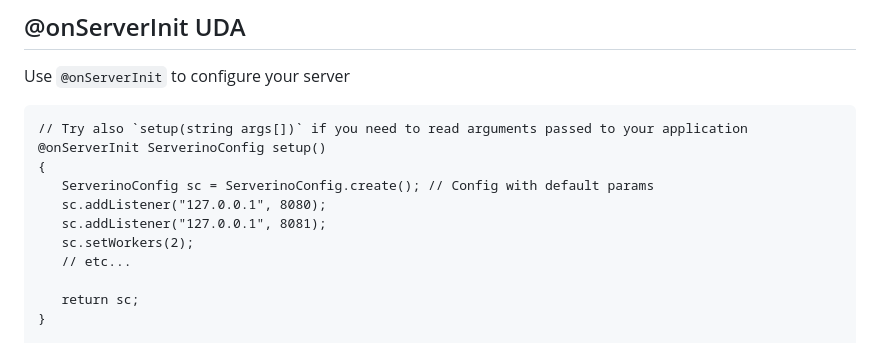
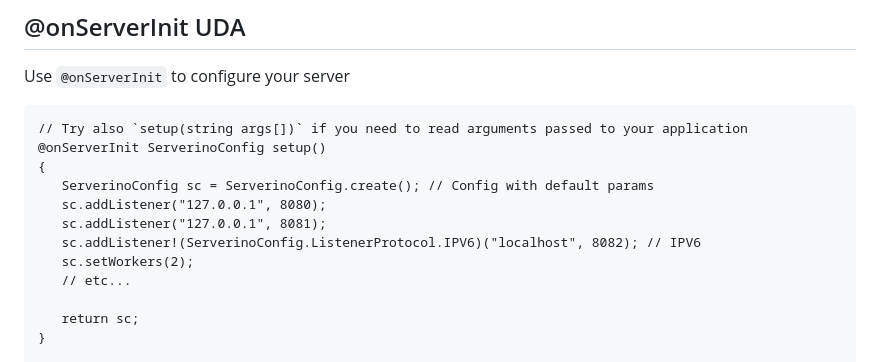
Before and after one commit to trikko/serverino, a Markdown page: README.md, the part around the change. Rendered like a GitHub page.

```diff
--- a/README.md
+++ b/README.md
@@ -69,6 +69,7 @@
    ServerinoConfig sc = ServerinoConfig.create(); // Config with default params
    sc.addListener("127.0.0.1", 8080);
    sc.addListener("127.0.0.1", 8081);
+   sc.addListener!(ServerinoConfig.ListenerProtocol.IPV6)("localhost", 8082); // IPV6
    sc.setWorkers(2);
    // etc...
 
```
